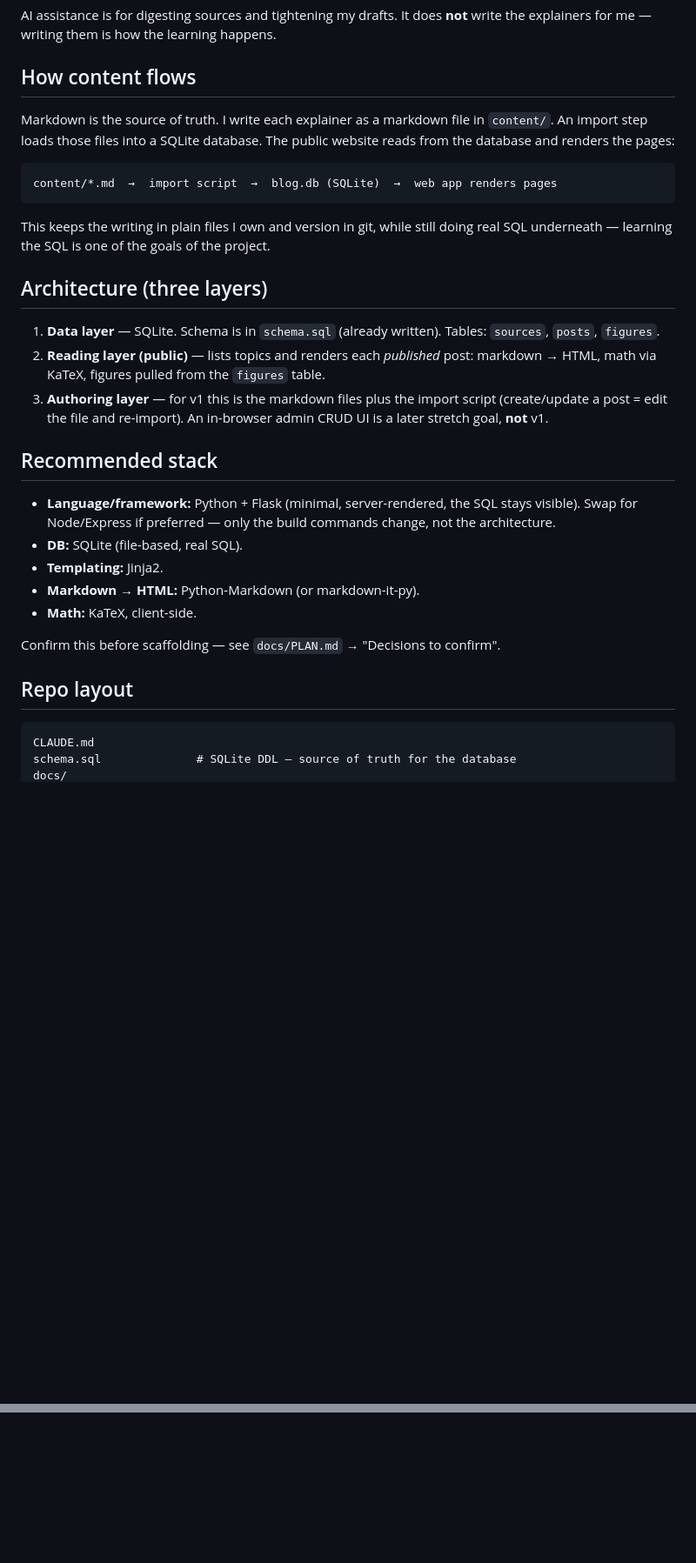
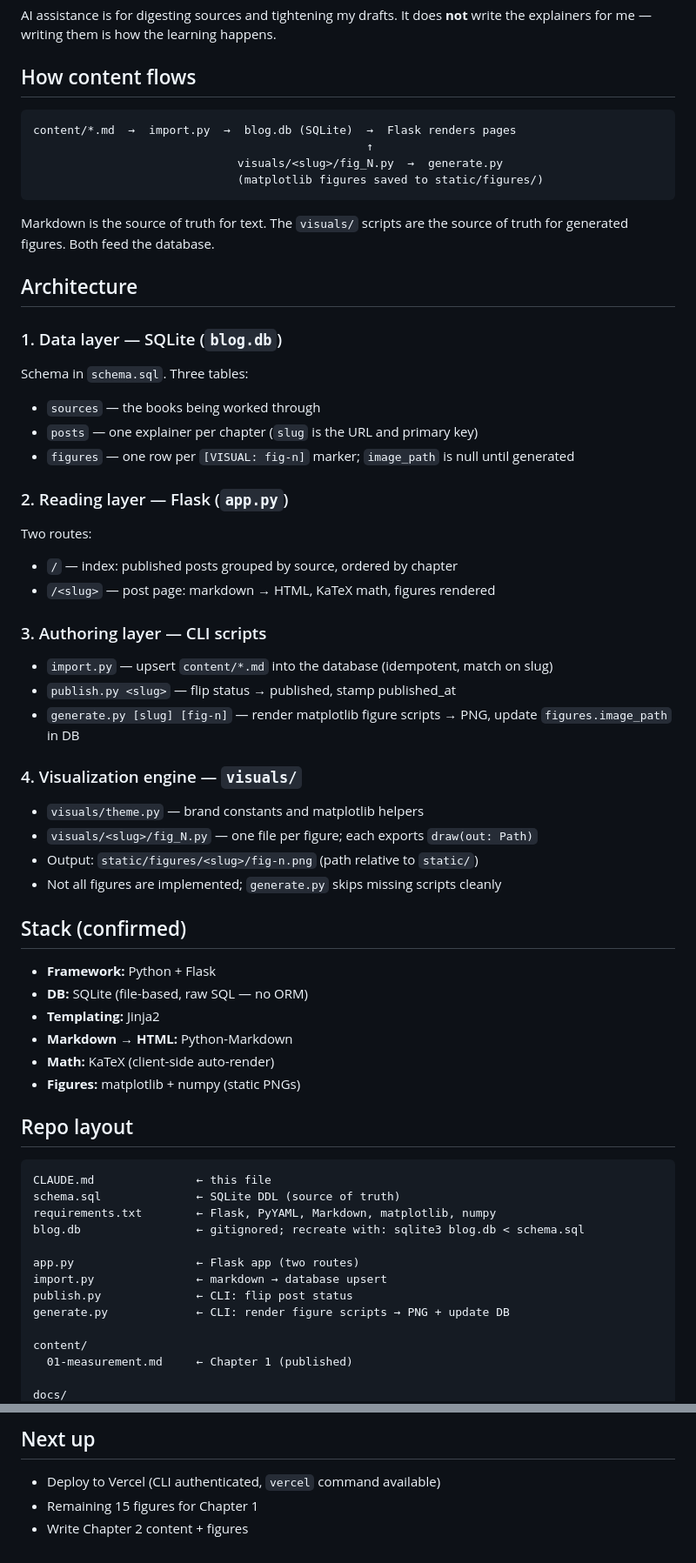
Before and after one commit to Adeoluwa-Adesina/Ademi, a Markdown page: CLAUDE.md, 2 parts joined by grey strips. Shown at 87% size. Drawn GitHub-style; blank space fills up the shorter version.

````diff
--- a/CLAUDE.md
+++ b/CLAUDE.md
@@ -14,42 +14,63 @@ write the explainers for me — writing them is how the learning happens.
 
 ## How content flows
 
-Markdown is the source of truth. I write each explainer as a markdown file in
-`content/`. An import step loads those files into a SQLite database. The public
-website reads from the database and renders the pages:
-
 ```
-content/*.md  →  import script  →  blog.db (SQLite)  →  web app renders pages
+content/*.md  →  import.py  →  blog.db (SQLite)  →  Flask renders pages
+                                                 ↑
+                              visuals/<slug>/fig_N.py  →  generate.py
+                              (matplotlib figures saved to static/figures/)
 ```
 
-This keeps the writing in plain files I own and version in git, while still
-doing real SQL underneath — learning the SQL is one of the goals of the project.
+Markdown is the source of truth for text. The `visuals/` scripts are the
+source of truth for generated figures. Both feed the database.
 
-## Architecture (three layers)
+## Architecture
 
-1. **Data layer** — SQLite. Schema is in `schema.sql` (already written).
-   Tables: `sources`, `posts`, `figures`.
-2. **Reading layer (public)** — lists topics and renders each *published* post:
-   markdown → HTML, math via KaTeX, figures pulled from the `figures` table.
-3. **Authoring layer** — for v1 this is the markdown files plus the import
-   script (create/update a post = edit the file and re-import). An in-browser
-   admin CRUD UI is a later stretch goal, **not** v1.
+### 1. Data layer — SQLite (`blog.db`)
+Schema in `schema.sql`. Three tables:
+- `sources` — the books being worked through
+- `posts` — one explainer per chapter (`slug` is the URL and primary key)
+- `figures` — one row per `[VISUAL: fig-n]` marker; `image_path` is null until generated
 
-## Recommended stack
+### 2. Reading layer — Flask (`app.py`)
+Two routes:
+- `/` — index: published posts grouped by source, ordered by chapter
+- `/<slug>` — post page: markdown → HTML, KaTeX math, figures rendered
 
-- **Language/framework:** Python + Flask (minimal, server-rendered, the SQL
-  stays visible). Swap for Node/Express if preferred — only the build commands
-  change, not the architecture.
-- **DB:** SQLite (file-based, real SQL).
-- **Templating:** Jinja2.
-- **Markdown → HTML:** Python-Markdown (or markdown-it-py).
-- **Math:** KaTeX, client-side.
+### 3. Authoring layer — CLI scripts
+- `import.py` — upsert `content/*.md` into the database (idempotent, match on slug)
+- `publish.py <slug>` — flip status → published, stamp published_at
+- `generate.py [slug] [fig-n]` — render matplotlib figure scripts → PNG,
+  update `figures.image_path` in DB
 
-Confirm this before scaffolding — see `docs/PLAN.md` → "Decisions to confirm".
+### 4. Visualization engine — `visuals/`
+- `visuals/theme.py` — brand constants and matplotlib helpers
+- `visuals/<slug>/fig_N.py` — one file per figure; each exports `draw(out: Path)`
+- Output: `static/figures/<slug>/fig-n.png` (path relative to `static/`)
+- Not all figures are implemented; `generate.py` skips missing scripts cleanly
+
+## Stack (confirmed)
+- **Framework:** Python + Flask
+- **DB:** SQLite (file-based, raw SQL — no ORM)
+- **Templating:** Jinja2
+- **Markdown → HTML:** Python-Markdown
+- **Math:** KaTeX (client-side auto-render)
+- **Figures:** matplotlib + numpy (static PNGs)
 
 ## Repo layout
 
 ```
-CLAUDE.md
-schema.sql              # SQLite DDL — source of truth for the database
+CLAUDE.md               ← this file
+schema.sql              ← SQLite DDL (source of truth)
+requirements.txt        ← Flask, PyYAML, Markdown, matplotlib, numpy
+blog.db                 ← gitignored; recreate with: sqlite3 blog.db < schema.sql
+
+app.py                  ← Flask app (two routes)
+import.py               ← markdown → database upsert
+publish.py              ← CLI: flip post status
+generate.py             ← CLI: render figure scripts → PNG + update DB
+
+content/
+  01-measurement.md     ← Chapter 1 (published)
+
 docs/
@@ -83,0 +157,5 @@ The renderer must replace `[VISUAL: fig-n]` with the figure (or a labeled
+## Next up
+
+- Deploy to Vercel (CLI authenticated, `vercel` command available)
+- Remaining 15 figures for Chapter 1
+- Write Chapter 2 content + figures
````
Also changed, not shown: other parts of CLAUDE.md (+70 -18 lines).
